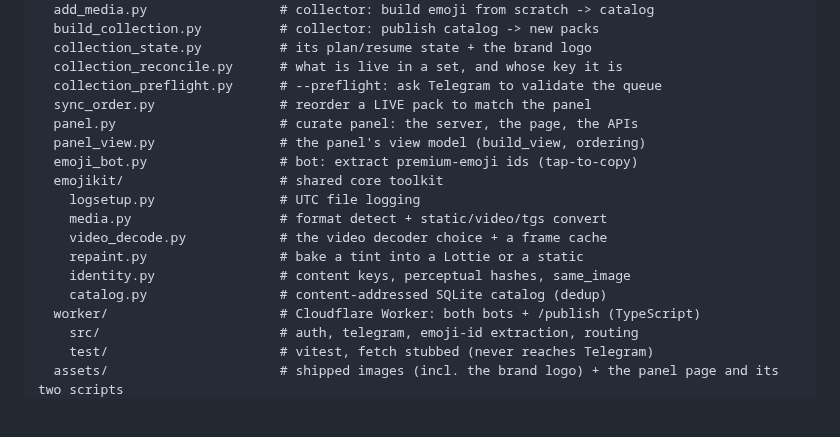
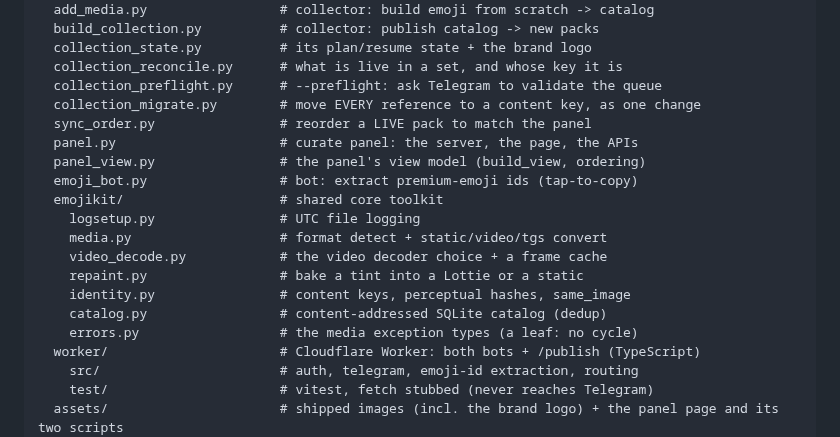
Before and after one commit to KiaroSama/Emoji-Mapper, a Markdown page: README.md, the part around the change. Drawn GitHub-style; blank space fills up the shorter version.

Commit message:
docs: list the two new modules in the project map
Co-Authored-By: Claude Opus 5 <noreply@anthropic.com>

```diff
--- a/README.md
+++ b/README.md
@@ -306,6 +306,7 @@ Emoji Mapper/                  # the whole project
   collection_state.py          # its plan/resume state + the brand logo
   collection_reconcile.py      # what is live in a set, and whose key it is
   collection_preflight.py      # --preflight: ask Telegram to validate the queue
+  collection_migrate.py        # move EVERY reference to a content key, as one change
   sync_order.py                # reorder a LIVE pack to match the panel
   panel.py                     # curate panel: the server, the page, the APIs
   panel_view.py                # the panel's view model (build_view, ordering)
@@ -317,6 +318,7 @@ Emoji Mapper/                  # the whole project
     repaint.py                 # bake a tint into a Lottie or a static
     identity.py                # content keys, perceptual hashes, same_image
     catalog.py                 # content-addressed SQLite catalog (dedup)
+    errors.py                  # the media exception types (a leaf: no cycle)
   worker/                      # Cloudflare Worker: both bots + /publish (TypeScript)
     src/                       # auth, telegram, emoji-id extraction, routing
     test/                      # vitest, fetch stubbed (never reaches Telegram)
```
